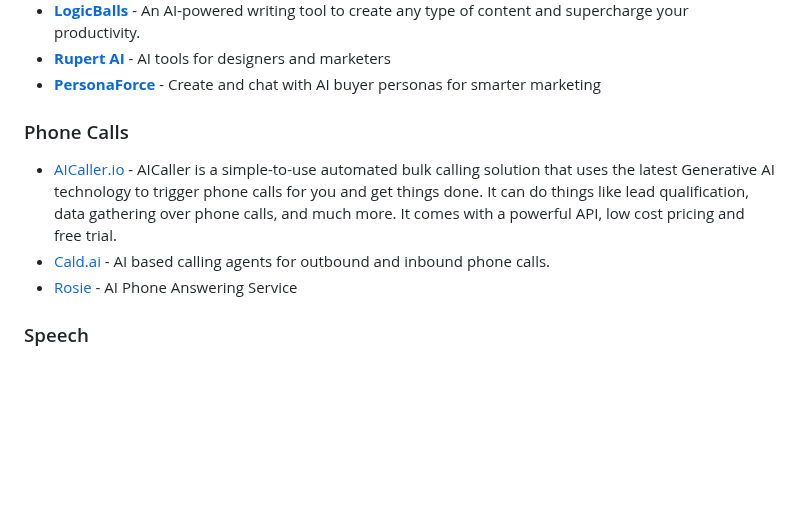
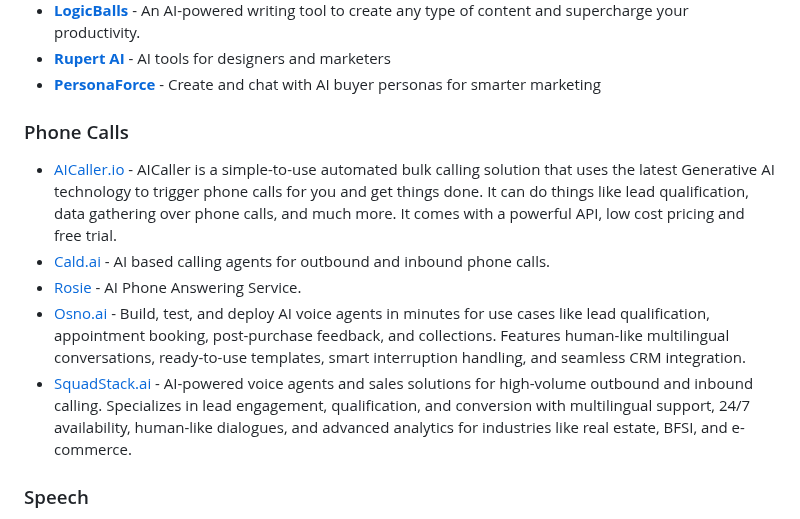
Before and after one commit to mahseema/awesome-ai-tools, a Markdown page: README.md, the part around the change. GitHub-like rendering; blank space fills up the shorter version.

```diff
--- a/README.md
+++ b/README.md
@@ -390,10 +390,14 @@ We publish regular updates of this repo in the [Altern Newsletter](http://newsle
 - **[PersonaForce](https://personaforce.ai/)** - Create and chat with AI buyer personas for smarter marketing
 
 
+
 ### Phone Calls
 - [AICaller.io](https://aicaller.io/?ref=v) - AICaller is a simple-to-use automated bulk calling solution that uses the latest Generative AI technology to trigger phone calls for you and get things done. It can do things like lead qualification, data gathering over phone calls, and much more. It comes with a powerful API, low cost pricing and free trial.
 - [Cald.ai](https://cald.ai) - AI based calling agents for outbound and inbound phone calls.
-- [Rosie](https://heyrosie.com/) - AI Phone Answering Service
+- [Rosie](https://heyrosie.com/) - AI Phone Answering Service.
+- [Osno.ai](https://osno.ai) - Build, test, and deploy AI voice agents in minutes for use cases like lead qualification, appointment booking, post-purchase feedback, and collections. Features human-like multilingual conversations, ready-to-use templates, smart interruption handling, and seamless CRM integration.
+- [SquadStack.ai](https://squadstack.ai) - AI-powered voice agents and sales solutions for high-volume outbound and inbound calling. Specializes in lead engagement, qualification, and conversion with multilingual support, 24/7 availability, human-like dialogues, and advanced analytics for industries like real estate, BFSI, and e-commerce.
+
 
 ### Speech
 
```
